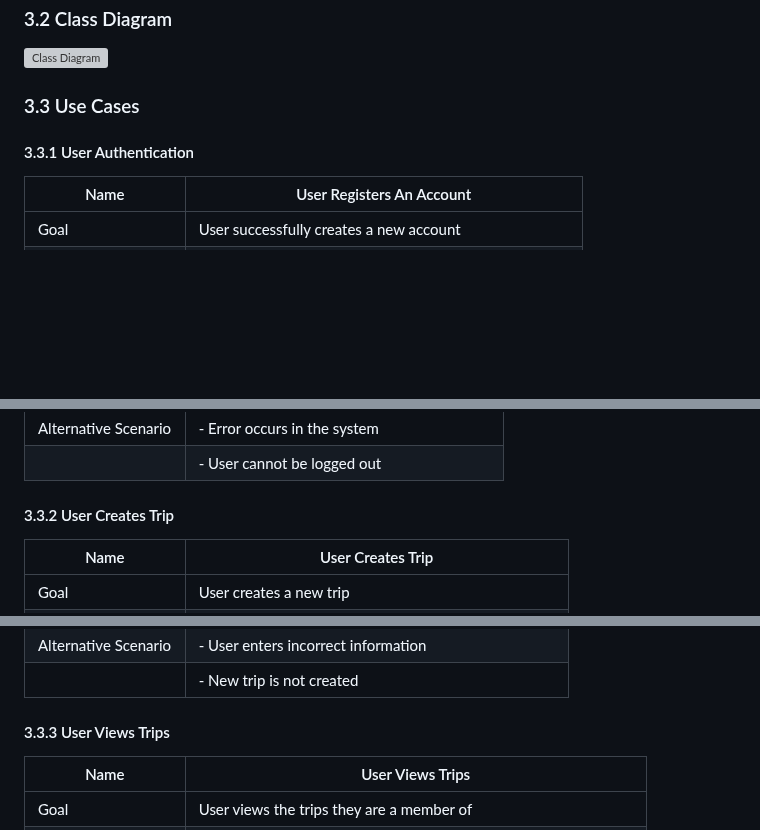
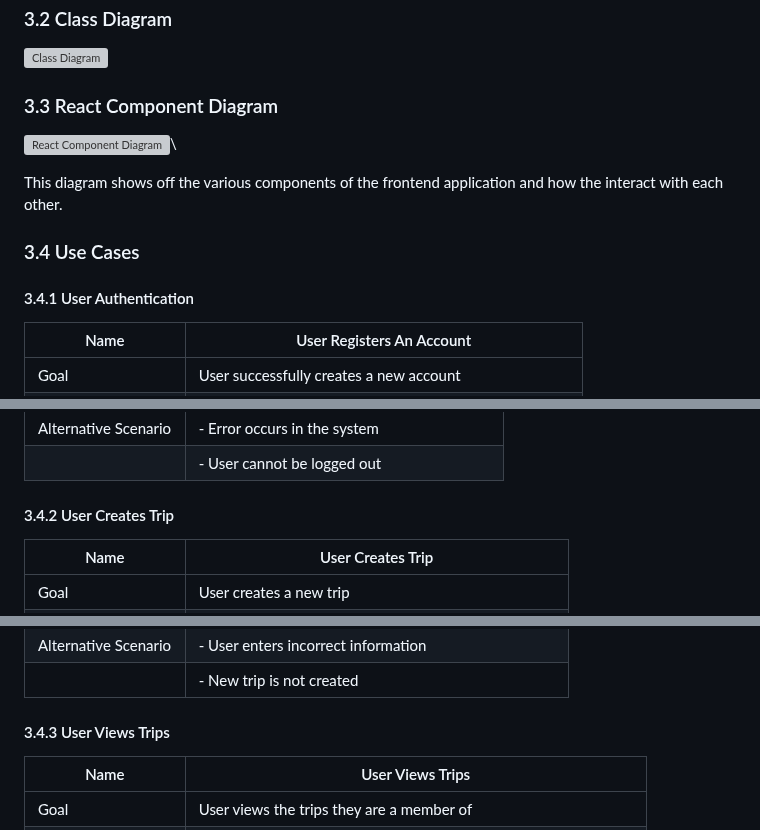
Before and after one commit to jay-kav/Trip-Planner, a Markdown page: technical_manual/technical_specification.md, 3 parts joined by grey strips. Drawn GitHub-style; blank space fills up the shorter version; grey boxes are pictures that could not be loaded.

```diff
--- a/technical_manual/technical_specification.md
+++ b/technical_manual/technical_specification.md
@@ -99,8 +99,13 @@ This diagram displays the system context, components, relationships, and depende
 ### 3.2 Class Diagram
 ![Class Diagram](technical_manual/images/class_diagram.png)
 
-### 3.3 Use Cases
-#### 3.3.1 User Authentication
+### 3.3 React Component Diagram
+![React Component Diagram](technical_manual/images/component_diagram.png)\
+
+This diagram shows off the various components of the frontend application and how the interact with each other.
+
+### 3.4 Use Cases
+#### 3.4.1 User Authentication
 | Name                          | User Registers An Account                                |
 |-------------------------------|----------------------------------------------------------|
 | Goal                          | User successfully creates a new account                  |
@@ -143,7 +148,7 @@ This diagram displays the system context, components, relationships, and depende
 | Alternative Scenario   | - Error occurs in the system                     |
 |                        | - User cannot be logged out                      |
 
-#### 3.3.2 User Creates Trip
+#### 3.4.2 User Creates Trip
 
 | Name                   | User Creates Trip                                        |
 |------------------------|----------------------------------------------------------|
@@ -160,7 +165,7 @@ This diagram displays the system context, components, relationships, and depende
 |                        | - New trip is not created                                |
 
 
-#### 3.3.3 User Views Trips
+#### 3.4.3 User Views Trips
 
 | Name                   | User Views Trips                                                     |
 |------------------------|----------------------------------------------------------------------|
```
Also changed, not shown: other parts of technical_manual/technical_specification.md (+17 -21 lines).
